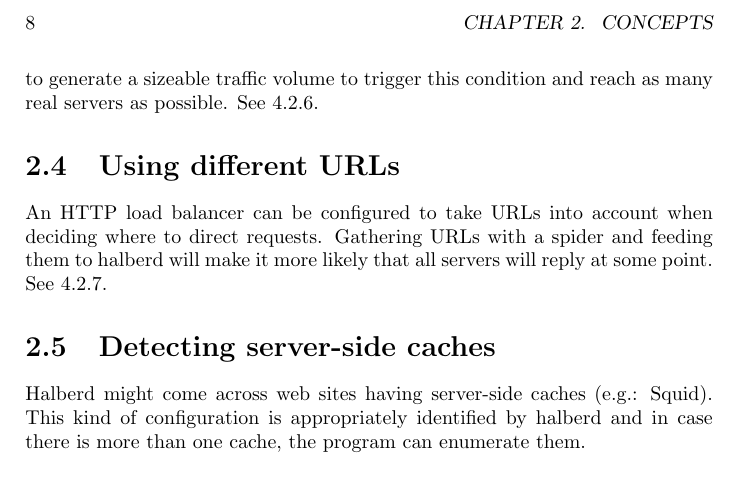
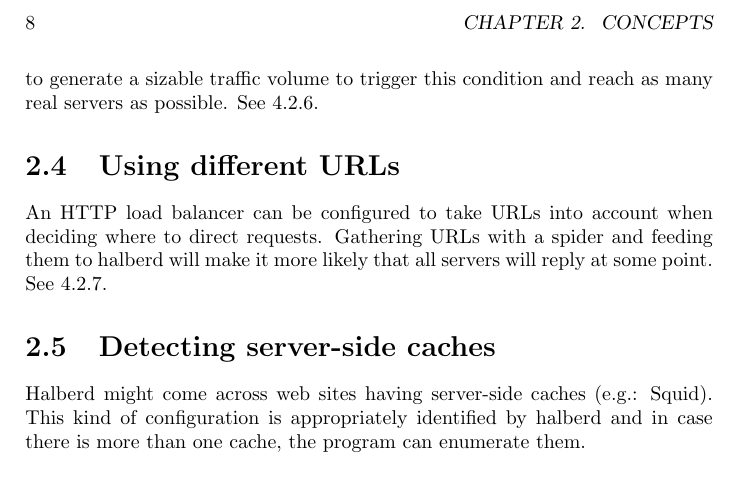
Before and after one commit to jmbr/halberd, a LaTeX book (doc/manual.tex): part of page 8 of 15, cut so that both start at the same text. Compiled offline with pdfLaTeX.

Commit message:
Corrected a spelling error in the user's guide.
darcs-hash:20060821104922-d00bf-e824b61f7ac0494bfb4deb803405eea187de7802.gz

```diff
--- a/doc/manual.tex
+++ b/doc/manual.tex
@@ -104,7 +104,7 @@ narrow down its search.
 
 Under certain configurations, load balancers might start to distribute traffic
 only after a certain threshold has been reached.  By default, halberd attempts
-to generate a sizeable traffic volume to trigger this condition and reach as
+to generate a sizable traffic volume to trigger this condition and reach as
 many real servers as possible. See \ref{sec:parallelism}.
 
 %Halberd can be used in a distributed fashion to generate heavy traffic loads.
```
